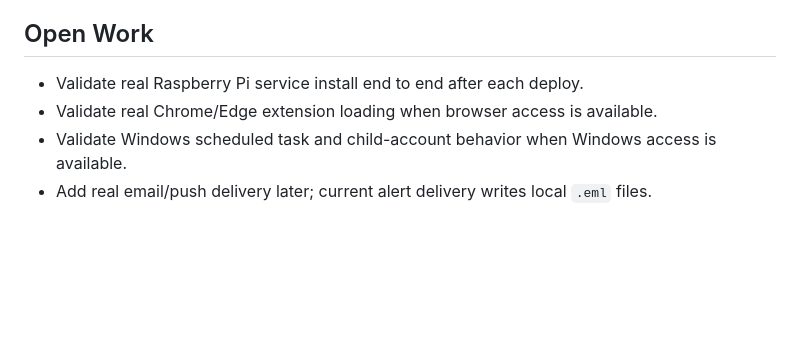
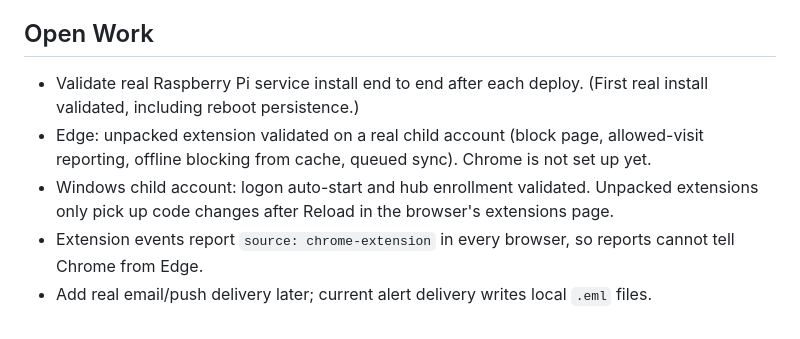
Before and after one commit to bWgibb/safeharbor-parental-controls, a Markdown page: AGENTS.md, the part around the change. Rendered like a GitHub page; blank space fills up the shorter version.

Commit message:
Record what the first real deployment validated
Co-Authored-By: Claude Opus 5.5 <noreply@anthropic.com>

```diff
--- a/AGENTS.md
+++ b/AGENTS.md
@@ -105,7 +105,8 @@ This persists the enrolled device ID and device-scoped hub token in the local Sa
 
 ## Open Work
 
-- Validate real Raspberry Pi service install end to end after each deploy.
-- Validate real Chrome/Edge extension loading when browser access is available.
-- Validate Windows scheduled task and child-account behavior when Windows access is available.
+- Validate real Raspberry Pi service install end to end after each deploy. (First real install validated, including reboot persistence.)
+- Edge: unpacked extension validated on a real child account (block page, allowed-visit reporting, offline blocking from cache, queued sync). Chrome is not set up yet.
+- Windows child account: logon auto-start and hub enrollment validated. Unpacked extensions only pick up code changes after Reload in the browser's extensions page.
+- Extension events report `source: chrome-extension` in every browser, so reports cannot tell Chrome from Edge.
 - Add real email/push delivery later; current alert delivery writes local `.eml` files.
```
